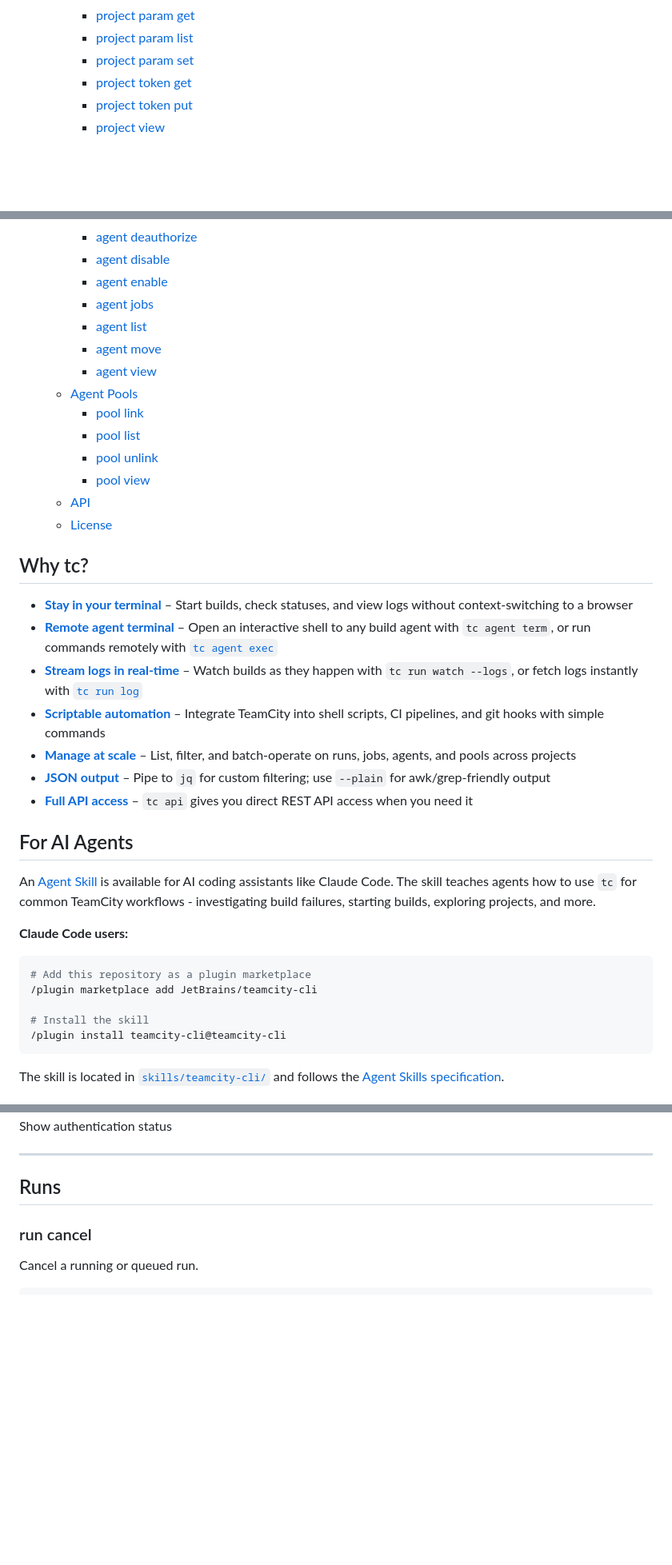
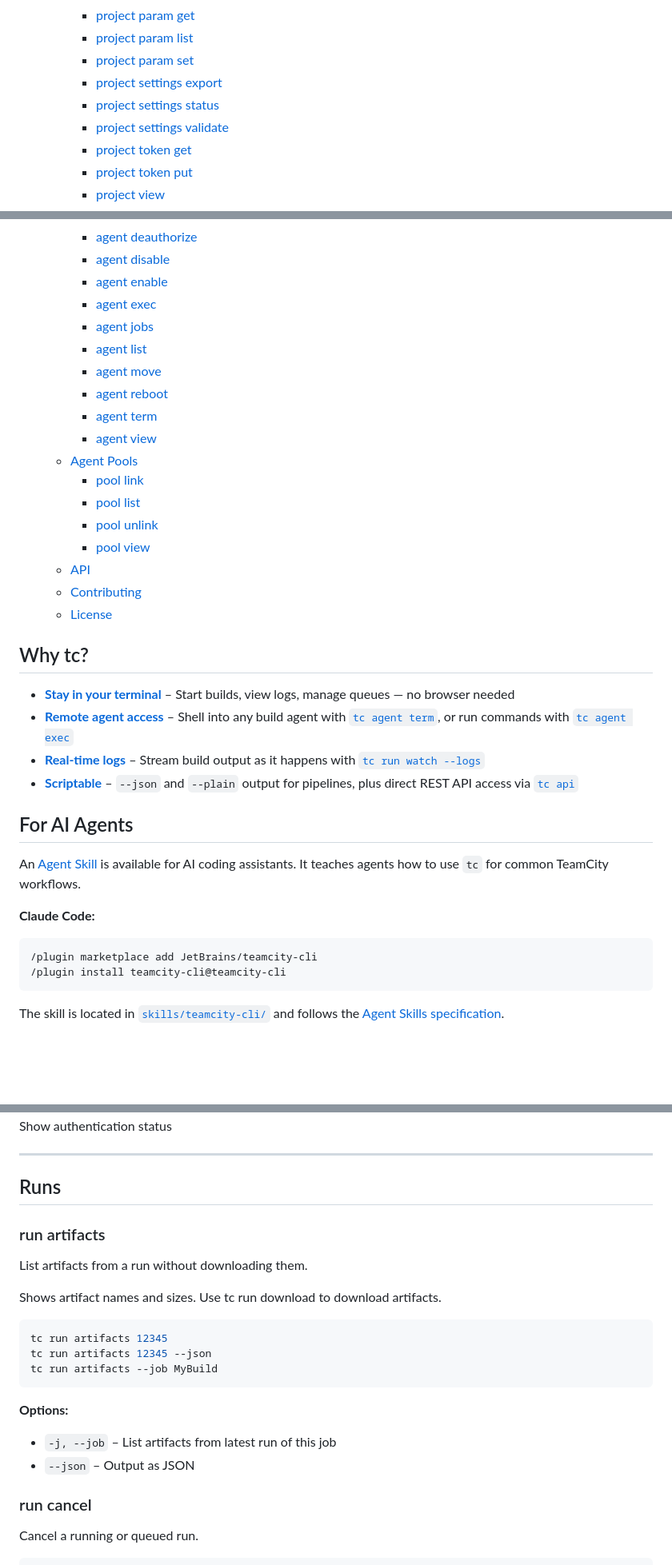
Before and after one commit to JetBrains/teamcity-cli, a Markdown page: README.md, 3 parts joined by grey strips. Shown at 80% size. Drawn GitHub-style; folded sections open; blank space fills up the shorter version.

Commit message:
docs: add CONTRIBUTING.md and update README with contribution guidelines and missed commands

````diff
--- a/README.md
+++ b/README.md
@@ -62,6 +63,9 @@ A command-line interface for TeamCity that lets you manage builds, jobs, and pro
     * [project param get](#project-param-get)
     * [project param list](#project-param-list)
     * [project param set](#project-param-set)
+    * [project settings export](#project-settings-export)
+    * [project settings status](#project-settings-status)
+    * [project settings validate](#project-settings-validate)
     * [project token get](#project-token-get)
     * [project token put](#project-token-put)
     * [project view](#project-view)
@@ -75,9 +79,12 @@ A command-line interface for TeamCity that lets you manage builds, jobs, and pro
     * [agent deauthorize](#agent-deauthorize)
     * [agent disable](#agent-disable)
     * [agent enable](#agent-enable)
+    * [agent exec](#agent-exec)
     * [agent jobs](#agent-jobs)
     * [agent list](#agent-list)
     * [agent move](#agent-move)
+    * [agent reboot](#agent-reboot)
+    * [agent term](#agent-term)
     * [agent view](#agent-view)
   * [Agent Pools](#agent-pools)
     * [pool link](#pool-link)
@@ -85,6 +92,7 @@ A command-line interface for TeamCity that lets you manage builds, jobs, and pro
     * [pool unlink](#pool-unlink)
     * [pool view](#pool-view)
   * [API](#api)
+  * [Contributing](#contributing)
   * [License](#license)
 <!-- TOC -->
 
@@ -92,24 +100,18 @@ A command-line interface for TeamCity that lets you manage builds, jobs, and pro
 
 ## Why tc?
 
-- **[Stay in your terminal](#quick-start)** – Start builds, check statuses, and view logs without context-switching to a browser
-- **[Remote agent terminal](#agent-term)** – Open an interactive shell to any build agent with `tc agent term`, or run commands remotely with [`tc agent exec`](#agent-exec)
-- **[Stream logs in real-time](#run-watch)** – Watch builds as they happen with `tc run watch --logs`, or fetch logs instantly with [`tc run log`](#run-log)
-- **[Scriptable automation](#commands)** – Integrate TeamCity into shell scripts, CI pipelines, and git hooks with simple commands
-- **[Manage at scale](#commands)** – List, filter, and batch-operate on runs, jobs, agents, and pools across projects
-- **[JSON output](#json-output)** – Pipe to `jq` for custom filtering; use `--plain` for awk/grep-friendly output
-- **[Full API access](#api)** – `tc api` gives you direct REST API access when you need it
+- **[Stay in your terminal](#quick-start)** – Start builds, view logs, manage queues — no browser needed
+- **[Remote agent access](#agent-term)** – Shell into any build agent with [`tc agent term`](#agent-term), or run commands with [`tc agent exec`](#agent-exec)
+- **[Real-time logs](#run-watch)** – Stream build output as it happens with [`tc run watch --logs`](#run-watch)
+- **[Scriptable](#json-output)** – `--json` and `--plain` output for pipelines, plus direct REST API access via [`tc api`](#api)
 
 ## For AI Agents
 
-An [Agent Skill](https://agentskills.io) is available for AI coding assistants like Claude Code. The skill teaches agents how to use `tc` for common TeamCity workflows - investigating build failures, starting builds, exploring projects, and more.
+An [Agent Skill](https://agentskills.io) is available for AI coding assistants. It teaches agents how to use `tc` for common TeamCity workflows.
 
-**Claude Code users:**
+**Claude Code:**
 ```bash
-# Add this repository as a plugin marketplace
 /plugin marketplace add JetBrains/teamcity-cli
-
-# Install the skill
 /plugin install teamcity-cli@teamcity-cli
 ```
 
@@ -419,6 +421,22 @@ Show authentication status
 ---
 
 ## Runs
+
+### run artifacts
+
+List artifacts from a run without downloading them.
+
+Shows artifact names and sizes. Use tc run download to download artifacts.
+
+```bash
+tc run artifacts 12345
+tc run artifacts 12345 --json
+tc run artifacts --job MyBuild
+```
+
+**Options:**
+- `-j, --job` – List artifacts from latest run of this job
+- `--json` – Output as JSON
 
 ### run cancel
 
````
Also changed, not shown: other parts of README.md (+39 -8 lines), CONTRIBUTING.md (added, +85 -0 lines).
